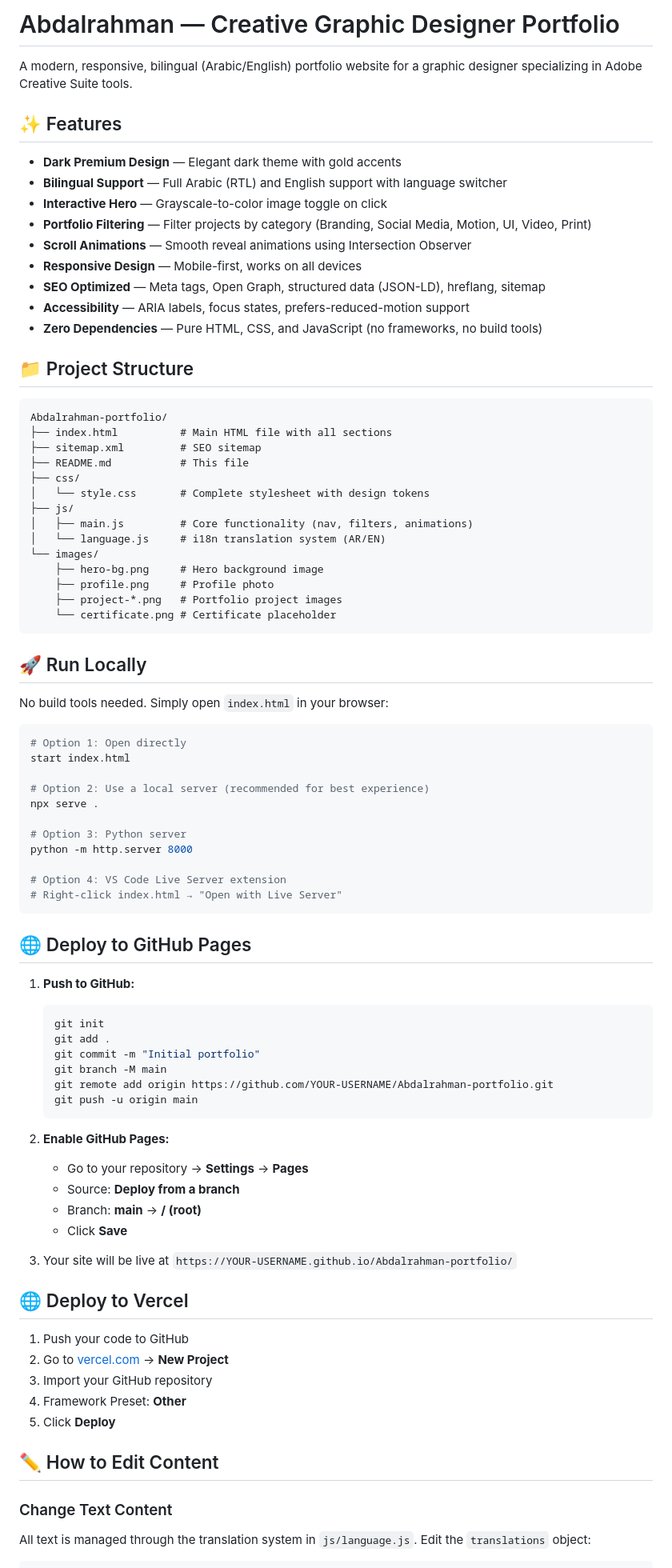
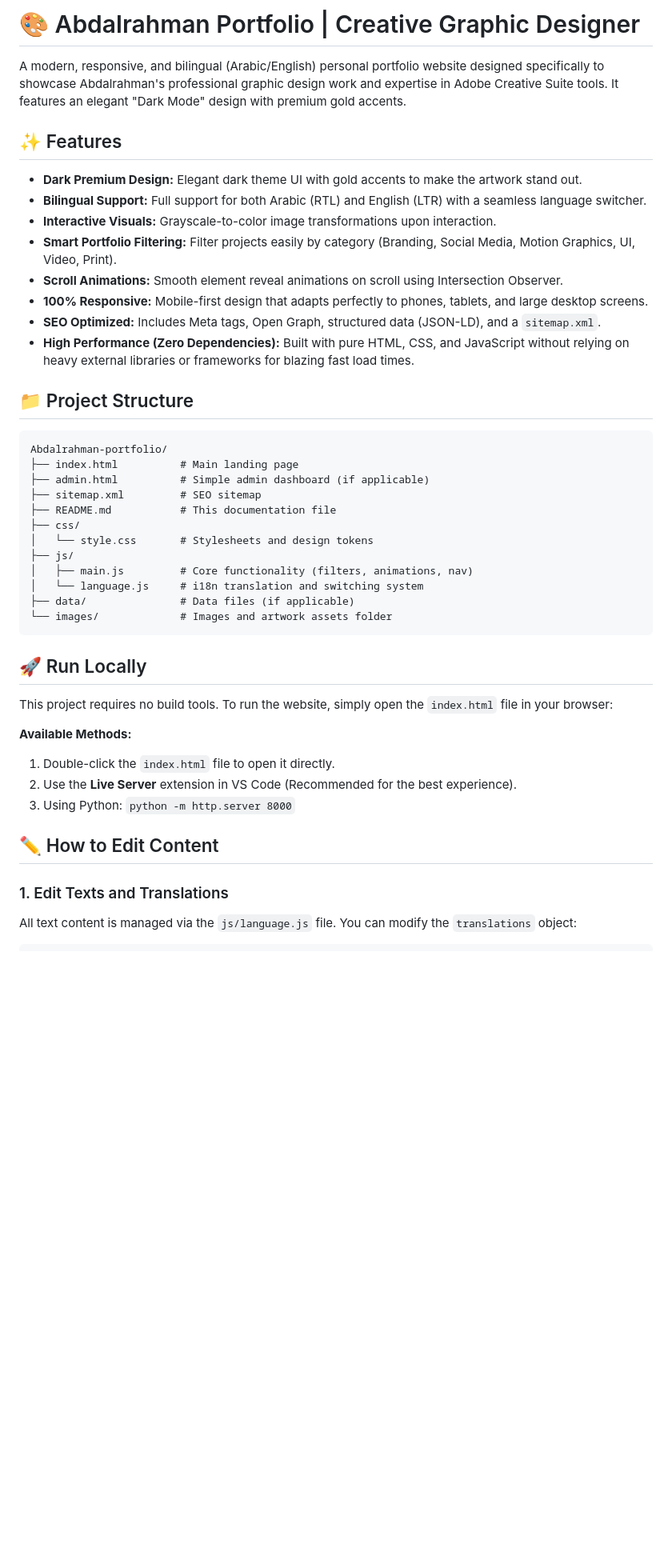
Before and after one commit to Abdullahsakr1/Abdalrahman-portfolio-, a Markdown page: README.md, the part around one of its changes. Shown at 80% size. GitHub-like rendering; blank space fills up the shorter version.

Commit message:
Update README.md with new content

````diff
--- a/README.md
+++ b/README.md
@@ -1,87 +1,47 @@
-# Abdalrahman — Creative Graphic Designer Portfolio
+# 🎨 Abdalrahman Portfolio | Creative Graphic Designer
 
-A modern, responsive, bilingual (Arabic/English) portfolio website for a graphic designer specializing in Adobe Creative Suite tools.
+A modern, responsive, and bilingual (Arabic/English) personal portfolio website designed specifically to showcase Abdalrahman's professional graphic design work and expertise in Adobe Creative Suite tools. It features an elegant "Dark Mode" design with premium gold accents.
 
 ## ✨ Features
 
-- **Dark Premium Design** — Elegant dark theme with gold accents
-- **Bilingual Support** — Full Arabic (RTL) and English support with language switcher
-- **Interactive Hero** — Grayscale-to-color image toggle on click
-- **Portfolio Filtering** — Filter projects by category (Branding, Social Media, Motion, UI, Video, Print)
-- **Scroll Animations** — Smooth reveal animations using Intersection Observer
-- **Responsive Design** — Mobile-first, works on all devices
-- **SEO Optimized** — Meta tags, Open Graph, structured data (JSON-LD), hreflang, sitemap
-- **Accessibility** — ARIA labels, focus states, prefers-reduced-motion support
-- **Zero Dependencies** — Pure HTML, CSS, and JavaScript (no frameworks, no build tools)
+- **Dark Premium Design:** Elegant dark theme UI with gold accents to make the artwork stand out.
+- **Bilingual Support:** Full support for both Arabic (RTL) and English (LTR) with a seamless language switcher.
+- **Interactive Visuals:** Grayscale-to-color image transformations upon interaction.
+- **Smart Portfolio Filtering:** Filter projects easily by category (Branding, Social Media, Motion Graphics, UI, Video, Print).
+- **Scroll Animations:** Smooth element reveal animations on scroll using Intersection Observer.
+- **100% Responsive:** Mobile-first design that adapts perfectly to phones, tablets, and large desktop screens.
+- **SEO Optimized:** Includes Meta tags, Open Graph, structured data (JSON-LD), and a `sitemap.xml`.
+- **High Performance (Zero Dependencies):** Built with pure HTML, CSS, and JavaScript without relying on heavy external libraries or frameworks for blazing fast load times.
 
 ## 📁 Project Structure
 
-```
+```text
 Abdalrahman-portfolio/
-├── index.html          # Main HTML file with all sections
+├── index.html          # Main landing page
+├── admin.html          # Simple admin dashboard (if applicable)
 ├── sitemap.xml         # SEO sitemap
-├── README.md           # This file
+├── README.md           # This documentation file
 ├── css/
-│   └── style.css       # Complete stylesheet with design tokens
+│   └── style.css       # Stylesheets and design tokens
 ├── js/
-│   ├── main.js         # Core functionality (nav, filters, animations)
-│   └── language.js     # i18n translation system (AR/EN)
-└── images/
-    ├── hero-bg.png     # Hero background image
-    ├── profile.png     # Profile photo
-    ├── project-*.png   # Portfolio project images
-    └── certificate.png # Certificate placeholder
+│   ├── main.js         # Core functionality (filters, animations, nav)
+│   └── language.js     # i18n translation and switching system
+├── data/               # Data files (if applicable)
+└── images/             # Images and artwork assets folder
 ```
 
 ## 🚀 Run Locally
 
-No build tools needed. Simply open `index.html` in your browser:
+This project requires no build tools. To run the website, simply open the `index.html` file in your browser:
 
-```bash
-# Option 1: Open directly
-start index.html
-
-# Option 2: Use a local server (recommended for best experience)
-npx serve .
-
-# Option 3: Python server
-python -m http.server 8000
-
-# Option 4: VS Code Live Server extension
-# Right-click index.html → "Open with Live Server"
-```
-
-## 🌐 Deploy to GitHub Pages
-
-1. **Push to GitHub:**
-   ```bash
-   git init
-   git add .
-   git commit -m "Initial portfolio"
-   git branch -M main
-   git remote add origin https://github.com/YOUR-USERNAME/Abdalrahman-portfolio.git
-   git push -u origin main
-   ```
-
-2. **Enable GitHub Pages:**
-   - Go to your repository → **Settings** → **Pages**
-   - Source: **Deploy from a branch**
-   - Branch: **main** → **/ (root)**
-   - Click **Save**
-
-3. Your site will be live at `https://YOUR-USERNAME.github.io/Abdalrahman-portfolio/`
-
-## 🌐 Deploy to Vercel
-
-1. Push your code to GitHub
-2. Go to [vercel.com](https://vercel.com) → **New Project**
-3. Import your GitHub repository
-4. Framework Preset: **Other**
-5. Click **Deploy**
+**Available Methods:**
+1. Double-click the `index.html` file to open it directly.
+2. Use the **Live Server** extension in VS Code (Recommended for the best experience).
+3. Using Python: `python -m http.server 8000`
 
 ## ✏️ How to Edit Content
 
-### Change Text Content
-All text is managed through the translation system in `js/language.js`. Edit the `translations` object:
+### 1. Edit Texts and Translations
+All text content is managed via the `js/language.js` file. You can modify the `translations` object:
 
 ```javascript
````
Also changed, not shown: other parts of README.md (+22 -55 lines).
